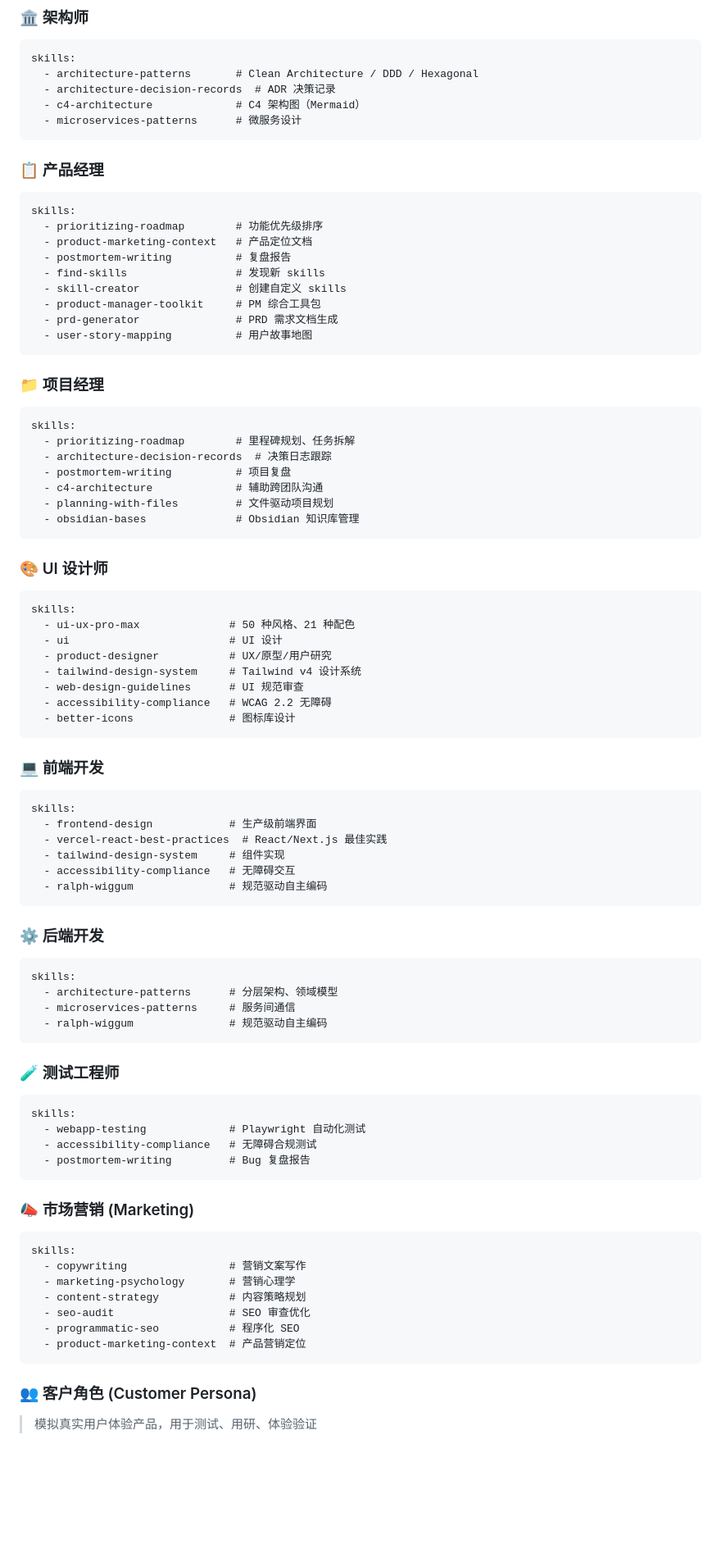
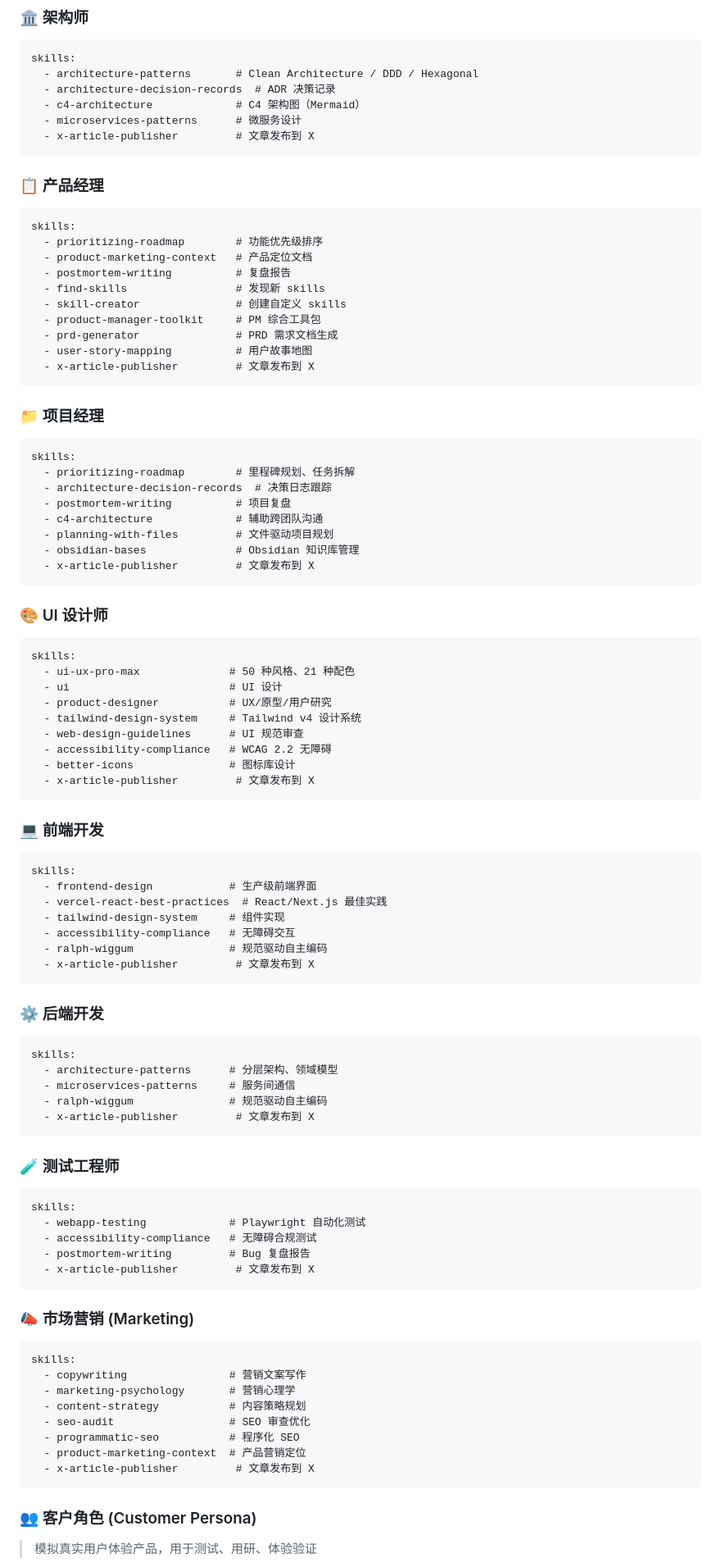
Before and after one commit to wenshuping/insurance_increase, a Markdown page: CLAUDE.md, the part around one of its changes. Shown at 82% size. Drawn GitHub-style; blank space fills up the shorter version.

Commit message:
feat: add x-article-publisher skill to all roles
Co-Authored-By: Claude Sonnet 4.6 <noreply@anthropic.com>

````diff
--- a/CLAUDE.md
+++ b/CLAUDE.md
@@ -18,6 +18,7 @@ skills:
   - architecture-decision-records  # ADR 决策记录
   - c4-architecture             # C4 架构图（Mermaid）
   - microservices-patterns      # 微服务设计
+  - x-article-publisher         # 文章发布到 X
 ```
 
 ### 📋 产品经理
@@ -32,6 +33,7 @@ skills:
   - product-manager-toolkit     # PM 综合工具包
   - prd-generator               # PRD 需求文档生成
   - user-story-mapping          # 用户故事地图
+  - x-article-publisher         # 文章发布到 X
 ```
 
 ### 📁 项目经理
@@ -44,6 +46,7 @@ skills:
   - c4-architecture             # 辅助跨团队沟通
   - planning-with-files         # 文件驱动项目规划
   - obsidian-bases              # Obsidian 知识库管理
+  - x-article-publisher         # 文章发布到 X
 ```
 
 ### 🎨 UI 设计师
@@ -57,6 +60,7 @@ skills:
   - web-design-guidelines      # UI 规范审查
   - accessibility-compliance   # WCAG 2.2 无障碍
   - better-icons               # 图标库设计
+  - x-article-publisher         # 文章发布到 X
 ```
 
 ### 💻 前端开发
@@ -68,6 +72,7 @@ skills:
   - tailwind-design-system     # 组件实现
   - accessibility-compliance   # 无障碍交互
   - ralph-wiggum               # 规范驱动自主编码
+  - x-article-publisher         # 文章发布到 X
 ```
 
 ### ⚙️ 后端开发
@@ -77,6 +82,7 @@ skills:
   - architecture-patterns      # 分层架构、领域模型
   - microservices-patterns     # 服务间通信
   - ralph-wiggum               # 规范驱动自主编码
+  - x-article-publisher         # 文章发布到 X
 ```
 
 ### 🧪 测试工程师
@@ -86,6 +92,7 @@ skills:
   - webapp-testing             # Playwright 自动化测试
   - accessibility-compliance   # 无障碍合规测试
   - postmortem-writing         # Bug 复盘报告
+  - x-article-publisher         # 文章发布到 X
 ```
 
 ### 📣 市场营销 (Marketing)
@@ -98,6 +105,7 @@ skills:
   - seo-audit                  # SEO 审查优化
   - programmatic-seo           # 程序化 SEO
   - product-marketing-context  # 产品营销定位
+  - x-article-publisher         # 文章发布到 X
 ```
 
 ### 👥 客户角色 (Customer Persona)
````
Also changed, not shown: other parts of CLAUDE.md (+2 -0 lines).
